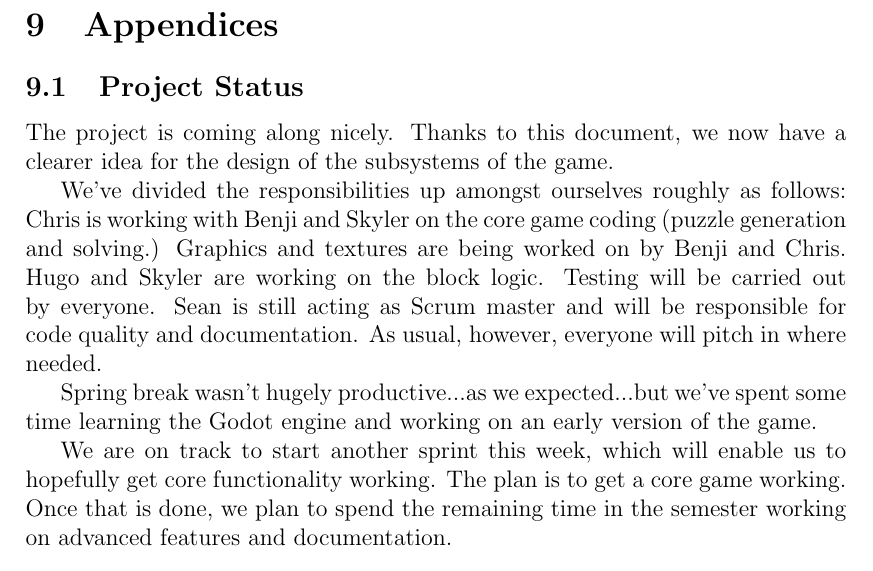
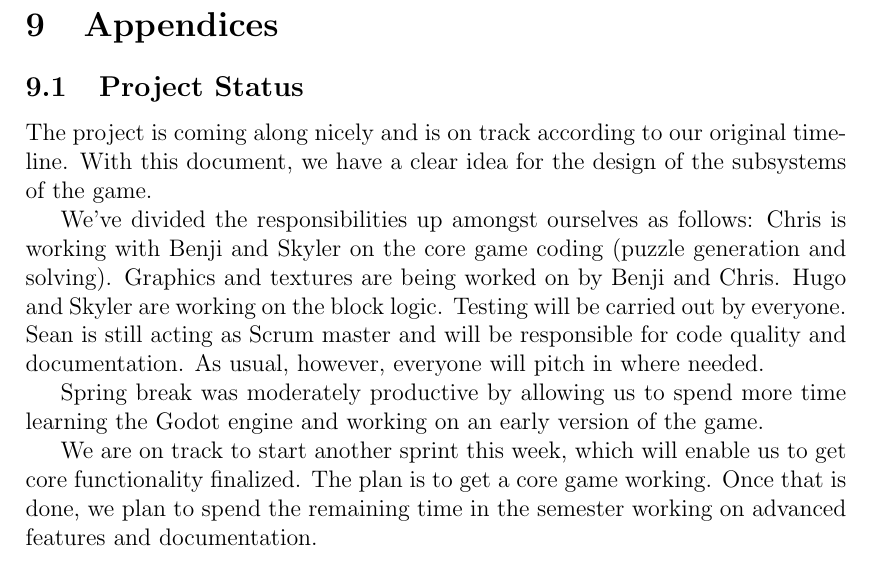
Before and after one commit to GameWizards/design-spec, a LaTeX document (team5-design-spec.tex): part of page 24 of 24, cut so that both start at the same text. Compiled offline with pdfLaTeX.

Commit message:
Updates.
More stuff.

```diff
--- a/team5-design-spec.tex
+++ b/team5-design-spec.tex
@@ -445,13 +450,13 @@ The last part of our testing plan is user testing. User testing will allow for v
 % ST
 \subsection{Project Status}
 % ST
-The project is coming along nicely. Thanks to this document, we now have a clearer idea for the design of the subsystems of the game.
+The project is coming along nicely and is on track according to our original timeline. With this document, we have a clear idea for the design of the subsystems of the game.
 
-We've divided the responsibilities up amongst ourselves roughly as follows: Chris is working with Benji and Skyler on the core game coding (puzzle generation and solving.) Graphics and textures are being worked on by Benji and Chris. Hugo and Skyler are working on the block logic. Testing will be carried out by everyone. Sean is still acting as Scrum master and will be responsible for code quality and documentation. As usual, however, everyone will pitch in where needed.
+We've divided the responsibilities up amongst ourselves as follows: Chris is working with Benji and Skyler on the core game coding (puzzle generation and solving). Graphics and textures are being worked on by Benji and Chris. Hugo and Skyler are working on the block logic. Testing will be carried out by everyone. Sean is still acting as Scrum master and will be responsible for code quality and documentation. As usual, however, everyone will pitch in where needed.
 
-Spring break wasn't hugely productive...as we expected...but we've spent some time learning the Godot engine and working on an early version of the game.
+Spring break was moderately productive by allowing us to spend more time learning the Godot engine and working on an early version of the game.
 
-We are on track to start another sprint this week, which will enable us to hopefully get core functionality working. The plan is to get a core game working. Once that is done, we plan to spend the remaining time in the semester working on advanced features and documentation.
+We are on track to start another sprint this week, which will enable us to get core functionality finalized. The plan is to get a core game working. Once that is done, we plan to spend the remaining time in the semester working on advanced features and documentation.
 
 \bibliographystyle{acm}
 \bibliography{team5-design-spec}
```
Also changed, not shown: pngs/Anttris_MenuFlow.png (added), team5-design-spec.tex (5 more changed lines).
